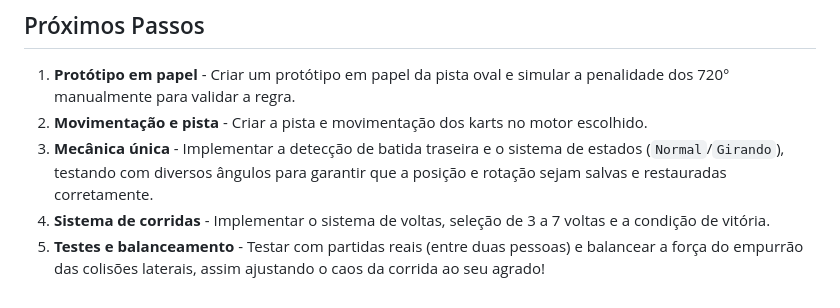
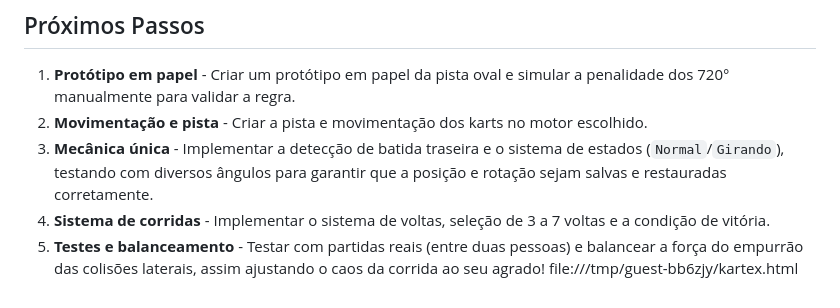
Before and after one commit to ramosbruno08-byte/kertex, a Markdown page: README.md, the part around the change. Drawn GitHub-style.

Commit message:
Update README.md
Signed-off-by: ramosbruno08-byte <ramos.bruno08@escola.pr.gov.br>

```diff
--- a/README.md
+++ b/README.md
@@ -101,3 +101,4 @@ Um jogo de corrida de karts arcade para 2 jogadores locais, com uma mecânica ú
 3. **Mecânica única** - Implementar a detecção de batida traseira e o sistema de estados (`Normal`/`Girando`), testando com diversos ângulos para garantir que a posição e rotação sejam salvas e restauradas corretamente.
 4. **Sistema de corridas** - Implementar o sistema de voltas, seleção de 3 a 7 voltas e a condição de vitória.
 5. **Testes e balanceamento** - Testar com partidas reais (entre duas pessoas) e balancear a força do empurrão das colisões laterais, assim ajustando o caos da corrida ao seu agrado!
+file:///tmp/guest-bb6zjy/kartex.html
```
